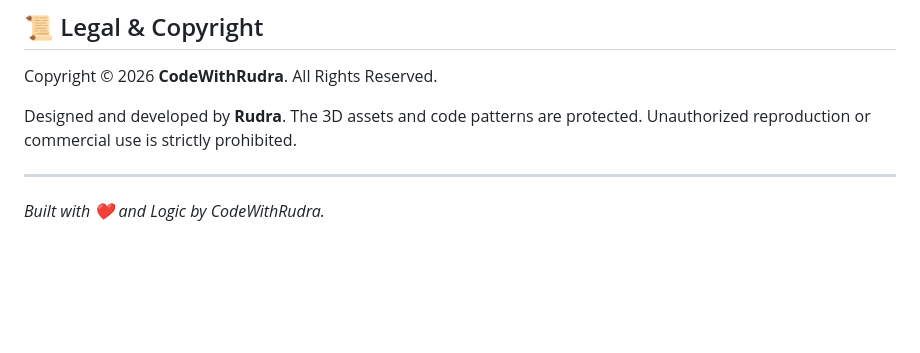
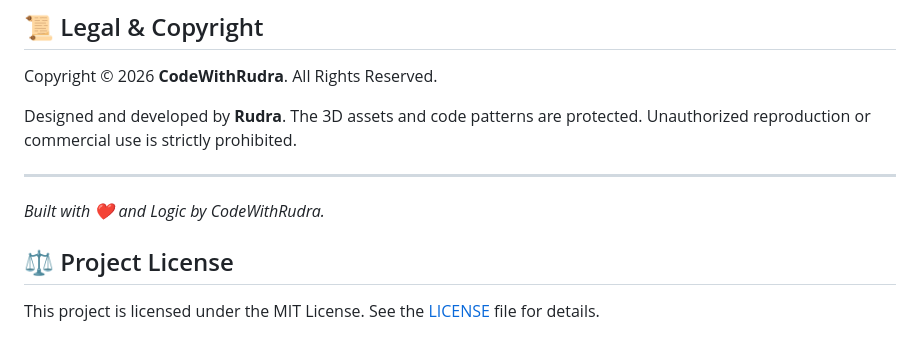
Before and after one commit to rp0948566-hue/3D-Scrolling-Animation, a Markdown page: README.md, the part around the change. Rendered like a GitHub page; blank space fills up the shorter version.

Commit message:
docs: add license reference

```diff
--- a/README.md
+++ b/README.md
@@ -117,3 +117,7 @@ Designed and developed by **Rudra**. The 3D assets and code patterns are protect
 
 ---
 *Built with ❤️ and Logic by CodeWithRudra.*
+
+## ⚖️ Project License
+
+This project is licensed under the MIT License. See the [LICENSE](LICENSE) file for details.
```
